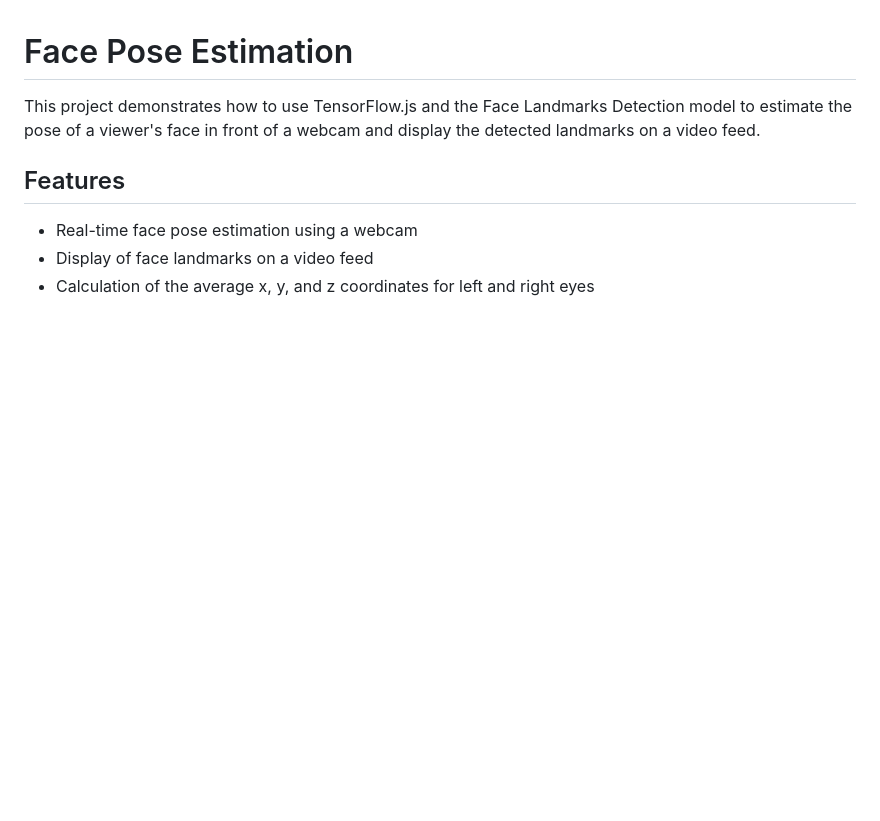
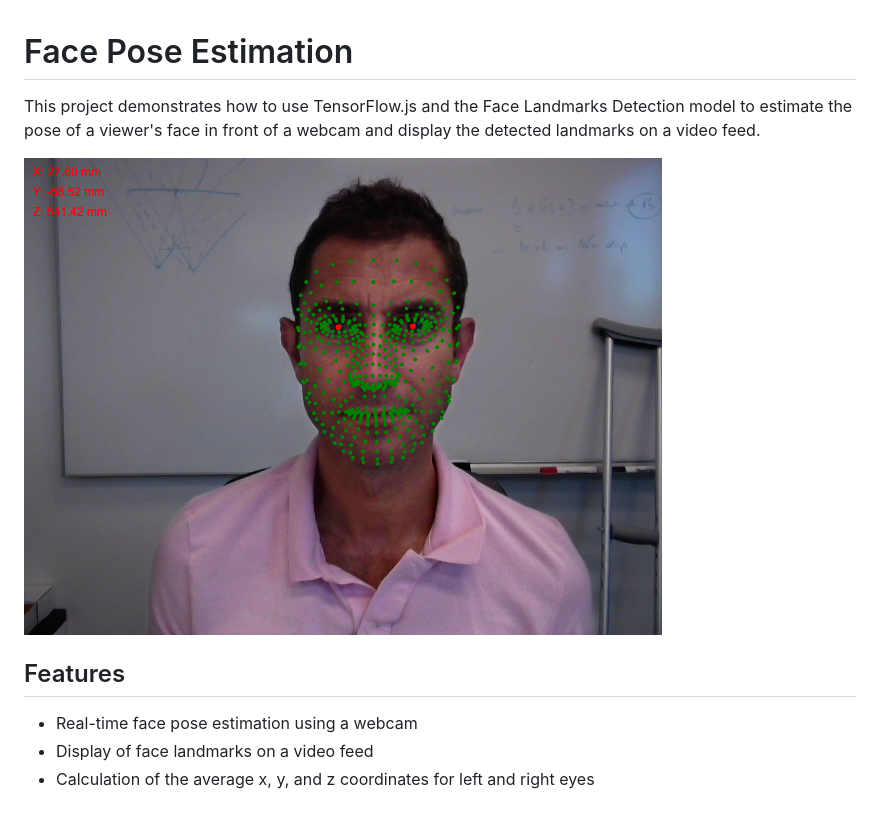
Before and after one commit to dfattal/dfattal.github.io, a Markdown page: README.md, the part around the change. Drawn GitHub-style; pictures changed too: images/Screenshot.png (added); blank space fills up the shorter version.

Commit message:
Add picture to Readme

```diff
--- a/README.md
+++ b/README.md
@@ -1,6 +1,8 @@
 # Face Pose Estimation
 
 This project demonstrates how to use TensorFlow.js and the Face Landmarks Detection model to estimate the pose of a viewer's face in front of a webcam and display the detected landmarks on a video feed.
+
+![Screenshot](images/Screenshot.png)
 
 ## Features
 
```
